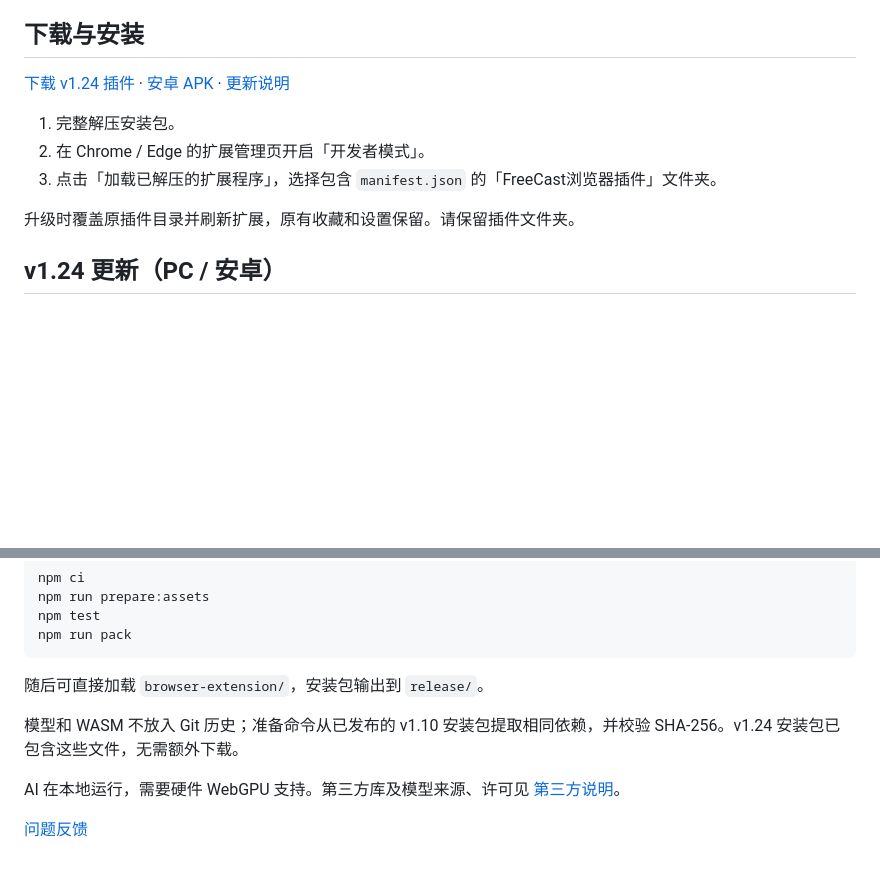
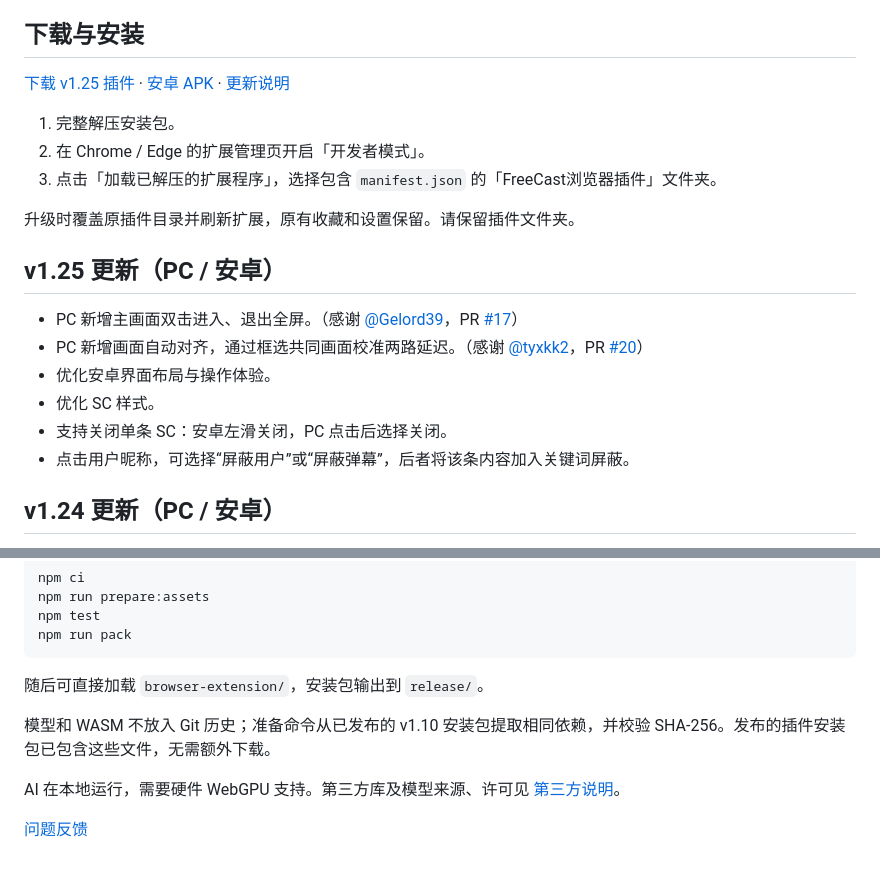
Before and after one commit to Sur4lis/FreeCast, a Markdown page: README.md, 2 parts joined by grey strips. Drawn GitHub-style; blank space fills up the shorter version.

Commit message:
docs: update README for v1.25

```diff
--- a/README.md
+++ b/README.md
@@ -4,13 +4,22 @@
 
 ## 下载与安装
 
-[下载 v1.24 插件](https://github.com/Sur4lis/FreeCast/releases/download/v1.24/FreeCast_v1.24.zip) · [安卓 APK](https://github.com/Sur4lis/FreeCast/releases/download/v1.24/FreeCast_Android_v1.24.apk) · [更新说明](https://github.com/Sur4lis/FreeCast/releases/tag/v1.24)
+[下载 v1.25 插件](https://github.com/Sur4lis/FreeCast/releases/download/v1.25/FreeCast_v1.25.zip) · [安卓 APK](https://github.com/Sur4lis/FreeCast/releases/download/v1.25/FreeCast_Android_v1.25.apk) · [更新说明](https://github.com/Sur4lis/FreeCast/releases/tag/v1.25)
 
 1. 完整解压安装包。
 2. 在 Chrome / Edge 的扩展管理页开启「开发者模式」。
 3. 点击「加载已解压的扩展程序」，选择包含 `manifest.json` 的「FreeCast浏览器插件」文件夹。
 
 升级时覆盖原插件目录并刷新扩展，原有收藏和设置保留。请保留插件文件夹。
+
+## v1.25 更新（PC / 安卓）
+
+- PC 新增主画面双击进入、退出全屏。（感谢 [@Gelord39](https://github.com/Gelord39)，PR [#17](https://github.com/Sur4lis/FreeCast/pull/17)）
+- PC 新增画面自动对齐，通过框选共同画面校准两路延迟。（感谢 [@tyxkk2](https://github.com/tyxkk2)，PR [#20](https://github.com/Sur4lis/FreeCast/pull/20)）
+- 优化安卓界面布局与操作体验。
+- 优化 SC 样式。
+- 支持关闭单条 SC：安卓左滑关闭，PC 点击后选择关闭。
+- 点击用户昵称，可选择“屏蔽用户”或“屏蔽弹幕”，后者将该条内容加入关键词屏蔽。
 
 ## v1.24 更新（PC / 安卓）
 
@@ -76,7 +85,7 @@ npm run pack
 
 随后可直接加载 `browser-extension/`，安装包输出到 `release/`。
 
-模型和 WASM 不放入 Git 历史；准备命令从已发布的 v1.10 安装包提取相同依赖，并校验 SHA-256。v1.24 安装包已包含这些文件，无需额外下载。
+模型和 WASM 不放入 Git 历史；准备命令从已发布的 v1.10 安装包提取相同依赖，并校验 SHA-256。发布的插件安装包已包含这些文件，无需额外下载。
 
 AI 在本地运行，需要硬件 WebGPU 支持。第三方库及模型来源、许可见 [第三方说明](browser-extension/第三方说明.txt)。
 
```
